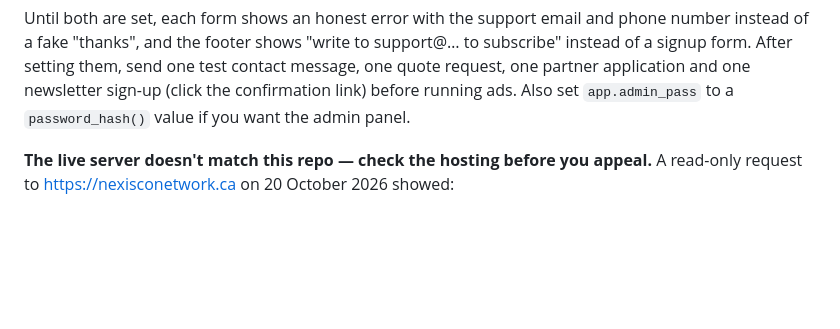
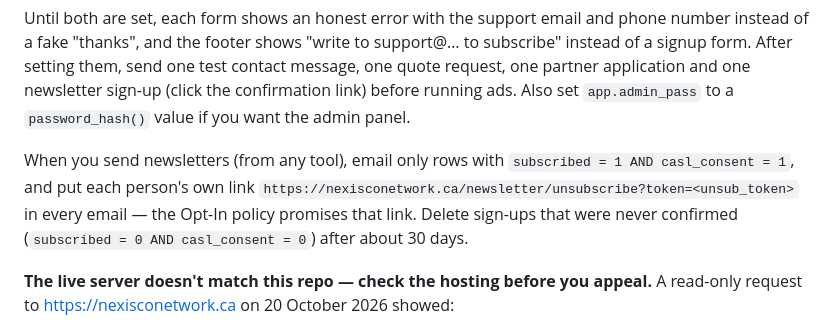
Before and after one commit to vcaresaurabh/nexisconetwork.ca, a Markdown page: docs/pre-appeal-changes-2026-10-20.md, the part around the change. Rendered like a GitHub page; blank space fills up the shorter version.

Commit message:
docs(compliance): newsletter sending and purge notes
Co-Authored-By: Claude Opus 5.5 <noreply@anthropic.com>

```diff
--- a/docs/pre-appeal-changes-2026-10-20.md
+++ b/docs/pre-appeal-changes-2026-10-20.md
@@ -89,6 +89,11 @@ Until both are set, each form shows an honest error with the support email and p
 and the footer shows "write to support@… to subscribe" instead of a signup form. After setting them, send one test
 contact message, one quote request, one partner application and one newsletter sign-up (click the confirmation link)
 before running ads. Also set `app.admin_pass` to a `password_hash()` value if you want the admin panel.
+
+When you send newsletters (from any tool), email only rows with `subscribed = 1 AND casl_consent = 1`, and put each
+person's own link `https://nexisconetwork.ca/newsletter/unsubscribe?token=<unsub_token>` in every email — the Opt-In
+policy promises that link. Delete sign-ups that were never confirmed (`subscribed = 0 AND casl_consent = 0`) after about
+30 days.
 
 **The live server doesn't match this repo — check the hosting before you appeal.** A read-only request to
 https://nexisconetwork.ca on 20 October 2026 showed:
```
